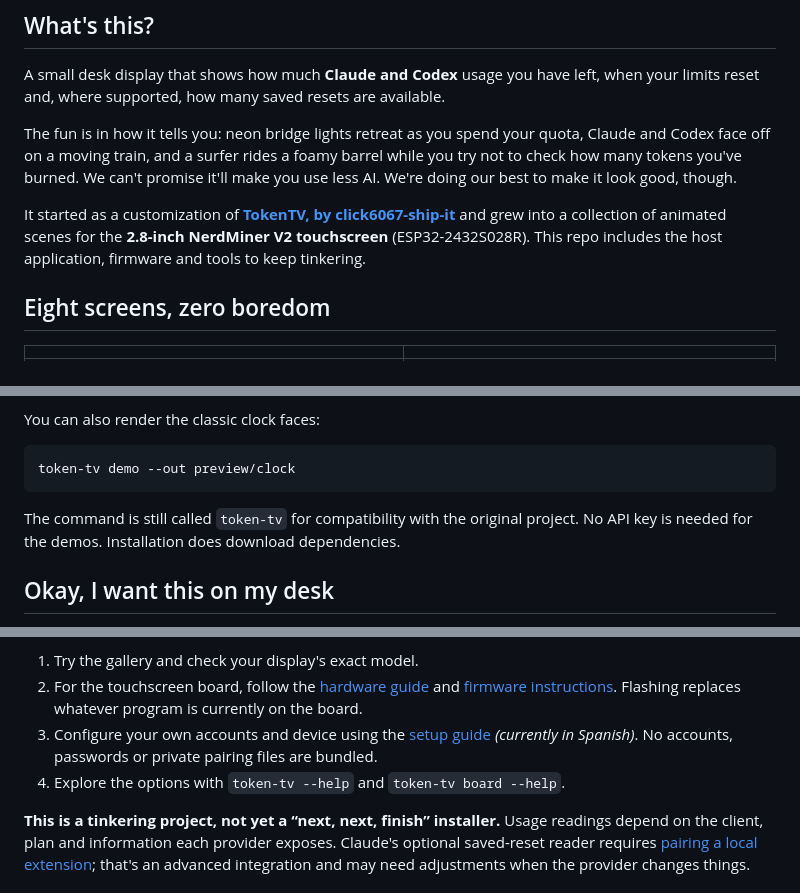
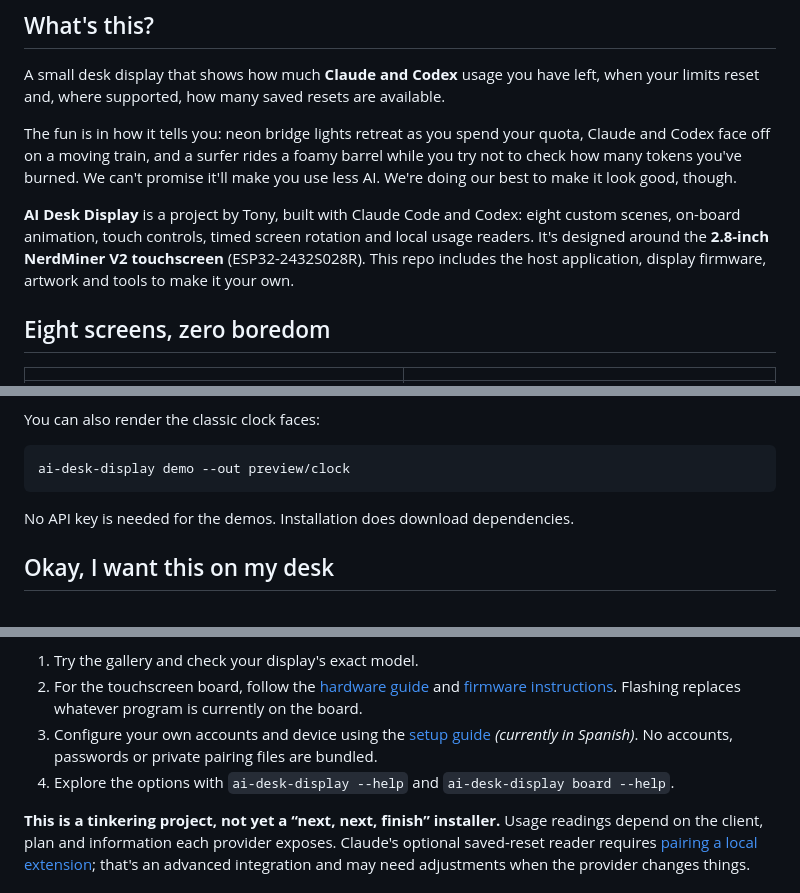
Before and after one commit to TonyRod116/ai-desk-display, a Markdown page: README.md, 3 parts joined by grey strips. Drawn GitHub-style.

````diff
--- a/README.md
+++ b/README.md
@@ -33,7 +33,7 @@ A small desk display that shows how much **Claude and Codex** usage you have lef
 
 The fun is in how it tells you: neon bridge lights retreat as you spend your quota, Claude and Codex face off on a moving train, and a surfer rides a foamy barrel while you try not to check how many tokens you've burned. We can't promise it'll make you use less AI. We're doing our best to make it look good, though.
 
-It started as a customization of **[TokenTV, by click6067-ship-it](https://github.com/click6067-ship-it/token-tv)** and grew into a collection of animated scenes for the **2.8-inch NerdMiner V2 touchscreen** (ESP32-2432S028R). This repo includes the host application, firmware and tools to keep tinkering.
+**AI Desk Display** is a project by Tony, built with Claude Code and Codex: eight custom scenes, on-board animation, touch controls, timed screen rotation and local usage readers. It's designed around the **2.8-inch NerdMiner V2 touchscreen** (ESP32-2432S028R). This repo includes the host application, display firmware, artwork and tools to make it your own.
 
 ## Eight screens, zero boredom
 
@@ -90,10 +90,10 @@ On Windows, create the environment with `py -m venv .venv` and activate it with
 You can also render the classic clock faces:
 
 ```bash
-token-tv demo --out preview/clock
+ai-desk-display demo --out preview/clock
 ```
 
-The command is still called `token-tv` for compatibility with the original project. No API key is needed for the demos. Installation does download dependencies.
+No API key is needed for the demos. Installation does download dependencies.
 
 ## Okay, I want this on my desk
 
@@ -106,7 +106,7 @@ Support for GeekMagic clocks is also retained, with different capabilities: they
 1. Try the gallery and check your display's exact model.
 2. For the touchscreen board, follow the [hardware guide](docs/hardware.md) and [firmware instructions](firmware/board/README.md). Flashing replaces whatever program is currently on the board.
 3. Configure your own accounts and device using the [setup guide](docs/setup.md) *(currently in Spanish)*. No accounts, passwords or private pairing files are bundled.
-4. Explore the options with `token-tv --help` and `token-tv board --help`.
+4. Explore the options with `ai-desk-display --help` and `ai-desk-display board --help`.
 
 **This is a tinkering project, not yet a “next, next, finish” installer.** Usage readings depend on the client, plan and information each provider exposes. Claude's optional saved-reset reader requires [pairing a local extension](docs/claude-bank-local.md); that's an advanced integration and may need adjustments when the provider changes things.
 
````
Also changed, not shown: other parts of README.md (+1 -1 lines), docs/setup.md (+6 -6 lines), firmware/board/README.md (+11 -7 lines), docs/images/boot.png (added), 4 other files.
